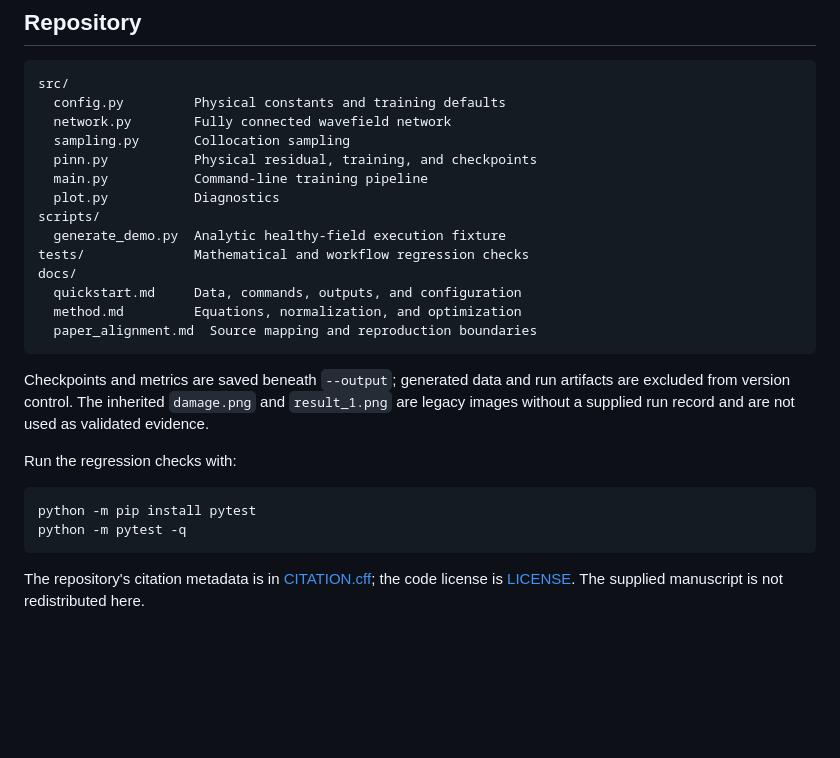
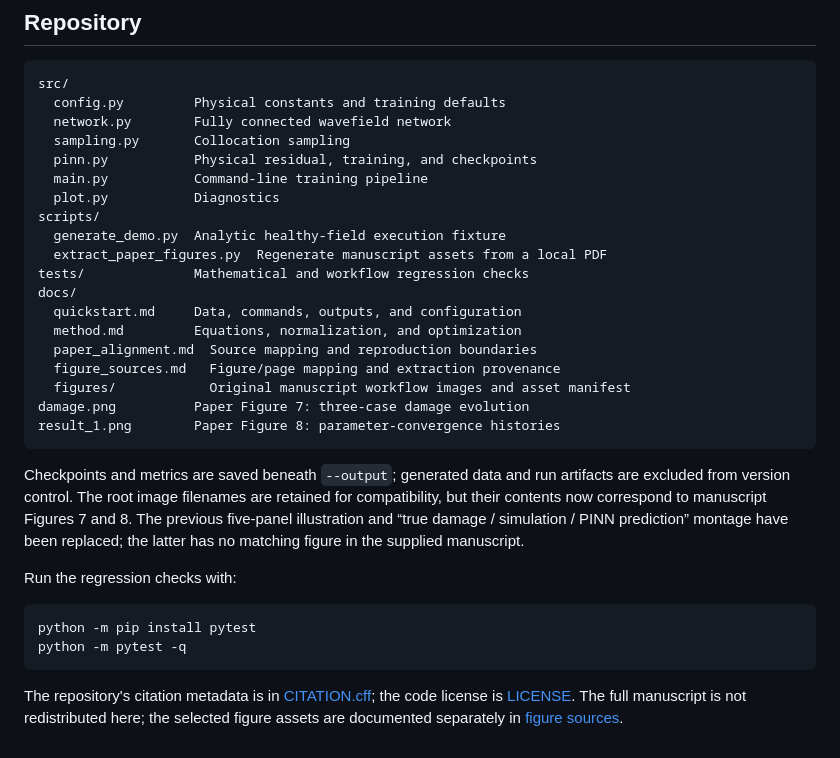
Before and after one commit to PENG666-ux/pinn-plate-damage, a Markdown page: README.md, the part around one of its changes. Drawn GitHub-style; blank space fills up the shorter version.

```diff
--- a/README.md
+++ b/README.md
@@ -76,14 +101,19 @@ src/
   plot.py           Diagnostics
 scripts/
   generate_demo.py  Analytic healthy-field execution fixture
+  extract_paper_figures.py  Regenerate manuscript assets from a local PDF
 tests/              Mathematical and workflow regression checks
 docs/
   quickstart.md     Data, commands, outputs, and configuration
   method.md         Equations, normalization, and optimization
   paper_alignment.md  Source mapping and reproduction boundaries
+  figure_sources.md   Figure/page mapping and extraction provenance
+  figures/            Original manuscript workflow images and asset manifest
+damage.png          Paper Figure 7: three-case damage evolution
+result_1.png        Paper Figure 8: parameter-convergence histories
 ~~~
 
-Checkpoints and metrics are saved beneath <code>--output</code>; generated data and run artifacts are excluded from version control. The inherited <code>damage.png</code> and <code>result_1.png</code> are legacy images without a supplied run record and are not used as validated evidence.
+Checkpoints and metrics are saved beneath <code>--output</code>; generated data and run artifacts are excluded from version control. The root image filenames are retained for compatibility, but their contents now correspond to manuscript Figures 7 and 8. The previous five-panel illustration and “true damage / simulation / PINN prediction” montage have been replaced; the latter has no matching figure in the supplied manuscript.
 
 Run the regression checks with:
 
@@ -92,4 +122,4 @@ python -m pip install pytest
 python -m pytest -q
 ~~~
 
-The repository's citation metadata is in [CITATION.cff](CITATION.cff); the code license is [LICENSE](LICENSE). The supplied manuscript is not redistributed here.
+The repository's citation metadata is in [CITATION.cff](CITATION.cff); the code license is [LICENSE](LICENSE). The full manuscript is not redistributed here; the selected figure assets are documented separately in [figure sources](docs/figure_sources.md).
```
Also changed, not shown: other parts of README.md (+25 -0 lines), docs/figure_sources.md (added, +35 -0 lines), damage.png, docs/figures/figure-02-stage-i.jpg (added), docs/figures/figure-03-inversion.jpg (added), result_1.png, 3 other files.
